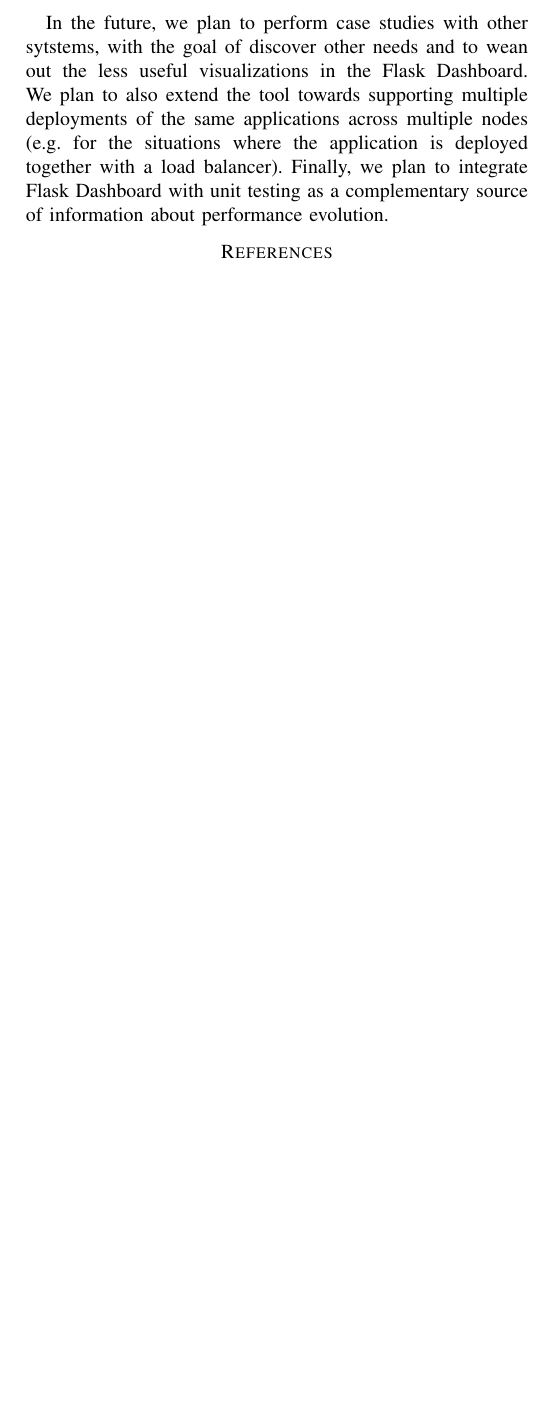
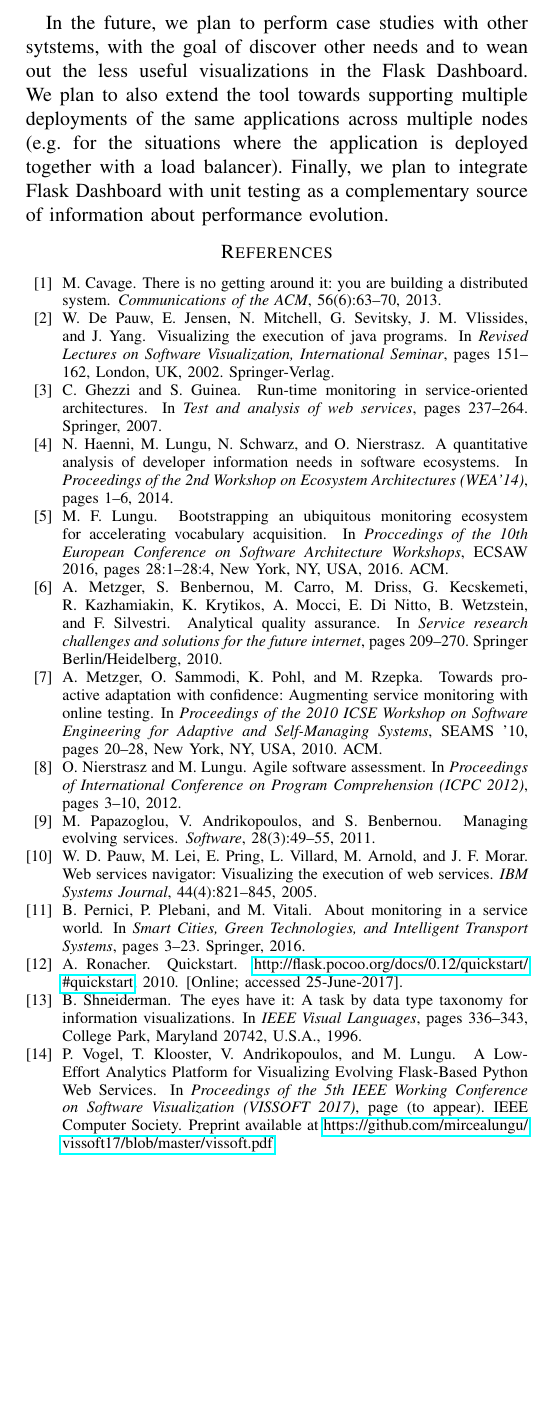
Before and after one commit to flask-dashboard/a-longer-writeup, a LaTeX paper (paper.tex): part of page 8 of 8, cut so that both start at the same text, the shorter picture padded with empty space. Compiled offline with pdfLaTeX; a missing font is replaced by an installed copy or a similar font; a LaTeX package or settings file that is missing is left out.

Commit message:
updated biblio file name

```diff
--- a/paper.tex
+++ b/paper.tex
@@ -576,7 +576,7 @@ In the future, we plan to perform case studies with other sytstems, with the goa
 % references section
 
 \bibliographystyle{abbrv}
-\bibliography{soap}
+\bibliography{paper}
 
 
 % that's all folks
```
